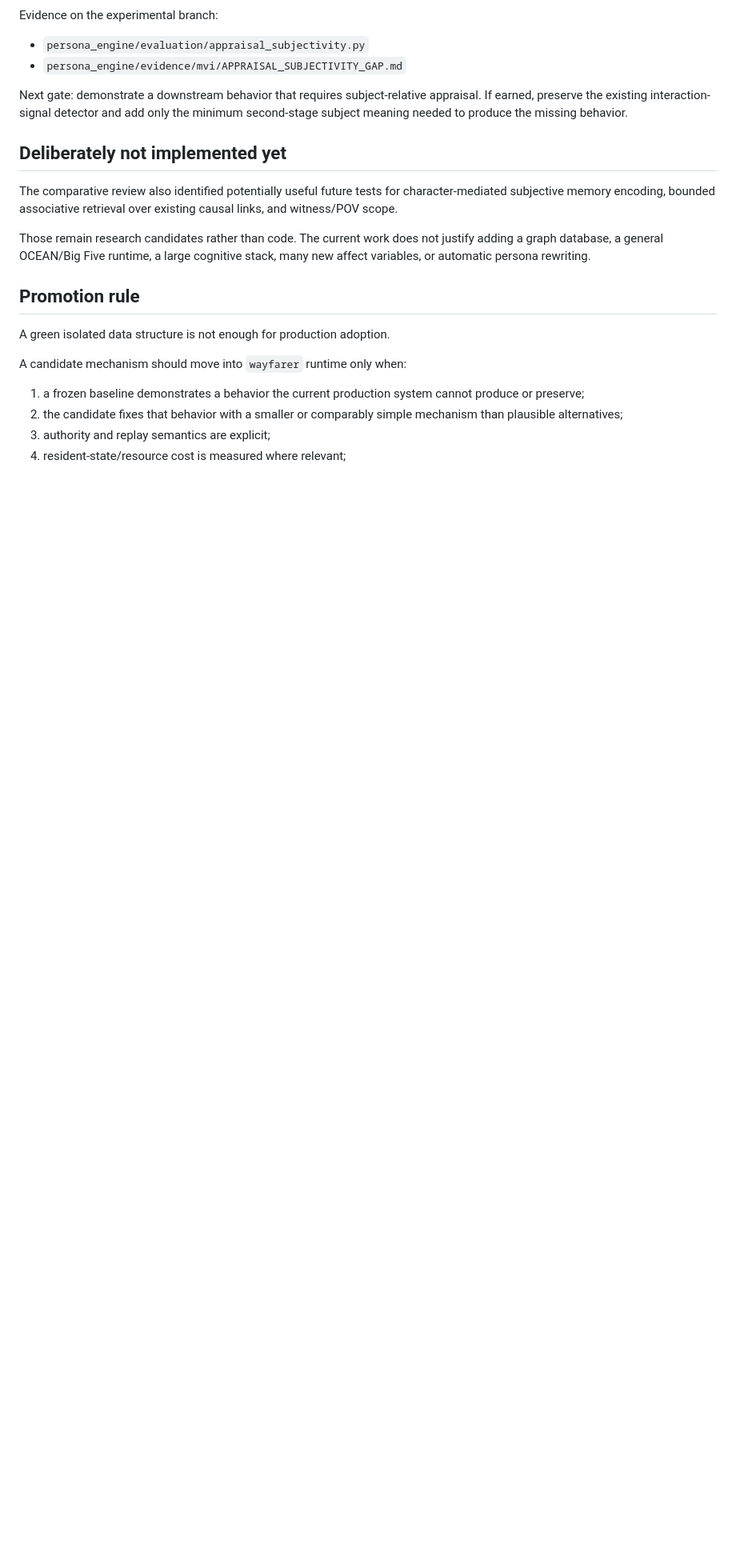
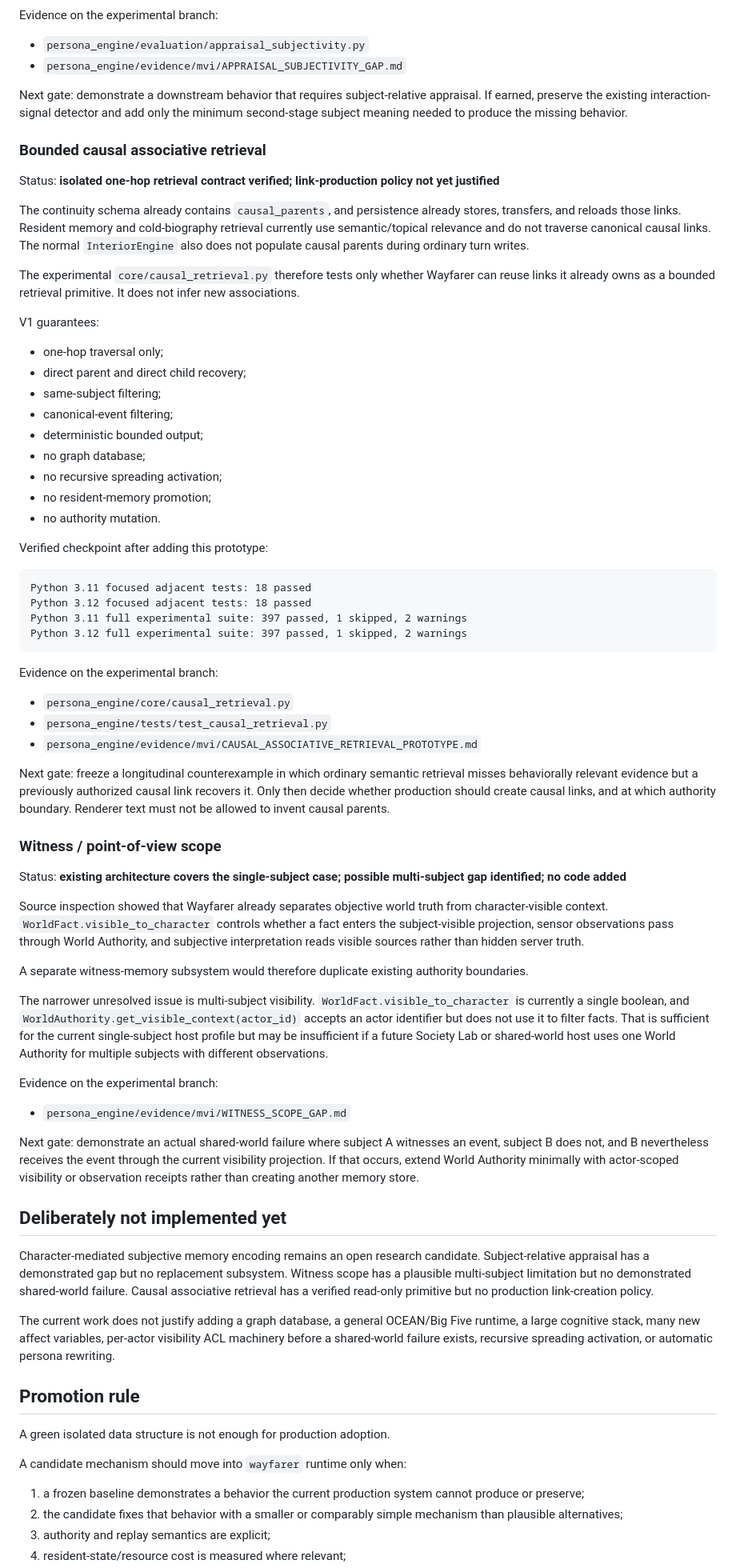
Before and after one commit to Azimn/persona_engine_PYTHONX, a Markdown page: research/literature/ADJACENT_RESEARCH_EXPERIMENT_STATUS.md, the part around the change. Shown at 80% size. GitHub-like rendering; blank space fills up the shorter version.

Commit message:
Record causal retrieval and witness-scope findings

````diff
--- a/research/literature/ADJACENT_RESEARCH_EXPERIMENT_STATUS.md
+++ b/research/literature/ADJACENT_RESEARCH_EXPERIMENT_STATUS.md
@@ -105,11 +105,64 @@ Evidence on the experimental branch:
 
 Next gate: demonstrate a downstream behavior that requires subject-relative appraisal. If earned, preserve the existing interaction-signal detector and add only the minimum second-stage subject meaning needed to produce the missing behavior.
 
+### Bounded causal associative retrieval
+
+Status: **isolated one-hop retrieval contract verified; link-production policy not yet justified**
+
+The continuity schema already contains `causal_parents`, and persistence already stores, transfers, and reloads those links. Resident memory and cold-biography retrieval currently use semantic/topical relevance and do not traverse canonical causal links. The normal `InteriorEngine` also does not populate causal parents during ordinary turn writes.
+
+The experimental `core/causal_retrieval.py` therefore tests only whether Wayfarer can reuse links it already owns as a bounded retrieval primitive. It does not infer new associations.
+
+V1 guarantees:
+
+- one-hop traversal only;
+- direct parent and direct child recovery;
+- same-subject filtering;
+- canonical-event filtering;
+- deterministic bounded output;
+- no graph database;
+- no recursive spreading activation;
+- no resident-memory promotion;
+- no authority mutation.
+
+Verified checkpoint after adding this prototype:
+
+```text
+Python 3.11 focused adjacent tests: 18 passed
+Python 3.12 focused adjacent tests: 18 passed
+Python 3.11 full experimental suite: 397 passed, 1 skipped, 2 warnings
+Python 3.12 full experimental suite: 397 passed, 1 skipped, 2 warnings
+```
+
+Evidence on the experimental branch:
+
+- `persona_engine/core/causal_retrieval.py`
+- `persona_engine/tests/test_causal_retrieval.py`
+- `persona_engine/evidence/mvi/CAUSAL_ASSOCIATIVE_RETRIEVAL_PROTOTYPE.md`
+
+Next gate: freeze a longitudinal counterexample in which ordinary semantic retrieval misses behaviorally relevant evidence but a previously authorized causal link recovers it. Only then decide whether production should create causal links, and at which authority boundary. Renderer text must not be allowed to invent causal parents.
+
+### Witness / point-of-view scope
+
+Status: **existing architecture covers the single-subject case; possible multi-subject gap identified; no code added**
+
+Source inspection showed that Wayfarer already separates objective world truth from character-visible context. `WorldFact.visible_to_character` controls whether a fact enters the subject-visible projection, sensor observations pass through World Authority, and subjective interpretation reads visible sources rather than hidden server truth.
+
+A separate witness-memory subsystem would therefore duplicate existing authority boundaries.
+
+The narrower unresolved issue is multi-subject visibility. `WorldFact.visible_to_character` is currently a single boolean, and `WorldAuthority.get_visible_context(actor_id)` accepts an actor identifier but does not use it to filter facts. That is sufficient for the current single-subject host profile but may be insufficient if a future Society Lab or shared-world host uses one World Authority for multiple subjects with different observations.
+
+Evidence on the experimental branch:
+
+- `persona_engine/evidence/mvi/WITNESS_SCOPE_GAP.md`
+
+Next gate: demonstrate an actual shared-world failure where subject A witnesses an event, subject B does not, and B nevertheless receives the event through the current visibility projection. If that occurs, extend World Authority minimally with actor-scoped visibility or observation receipts rather than creating another memory store.
+
 ## Deliberately not implemented yet
 
-The comparative review also identified potentially useful future tests for character-mediated subjective memory encoding, bounded associative retrieval over existing causal links, and witness/POV scope.
+Character-mediated subjective memory encoding remains an open research candidate. Subject-relative appraisal has a demonstrated gap but no replacement subsystem. Witness scope has a plausible multi-subject limitation but no demonstrated shared-world failure. Causal associative retrieval has a verified read-only primitive but no production link-creation policy.
 
-Those remain research candidates rather than code. The current work does not justify adding a graph database, a general OCEAN/Big Five runtime, a large cognitive stack, many new affect variables, or automatic persona rewriting.
+The current work does not justify adding a graph database, a general OCEAN/Big Five runtime, a large cognitive stack, many new affect variables, per-actor visibility ACL machinery before a shared-world failure exists, recursive spreading activation, or automatic persona rewriting.
 
 ## Promotion rule
 
````
